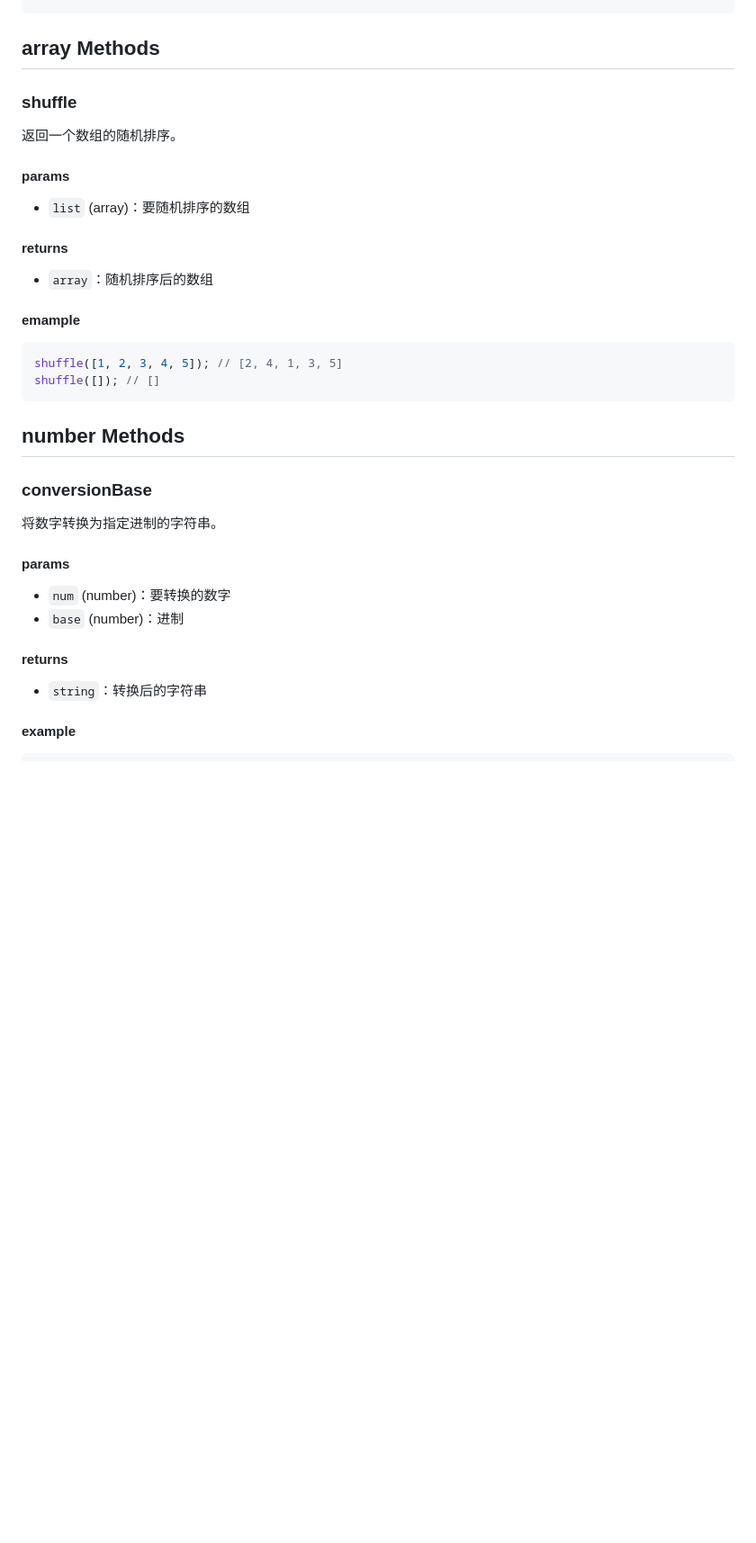
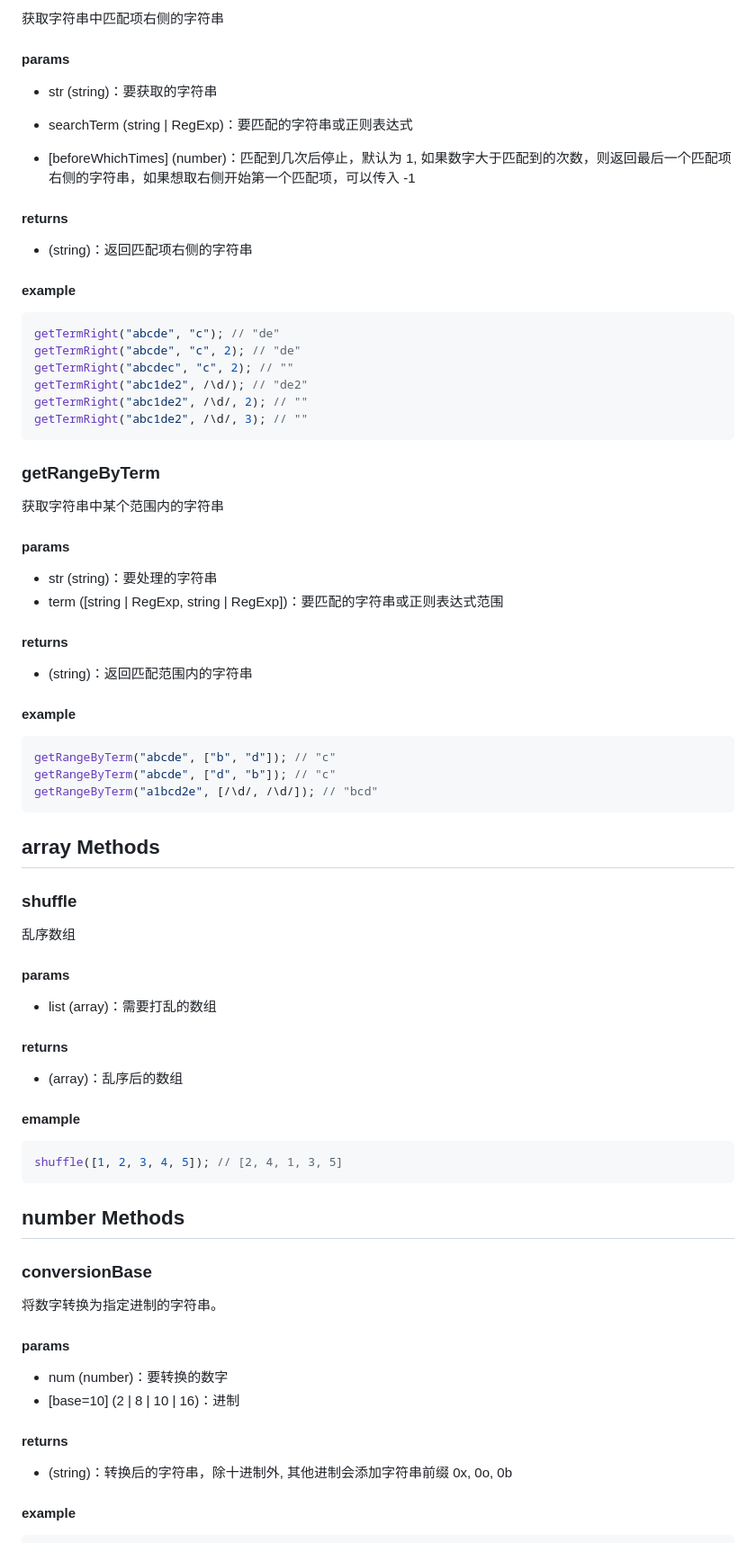
Before and after one commit to xiaotong-tong/xiaotong-tong.github.io, a Markdown page: xtt-utils-docs/index.md, the part around one of its changes. Shown at 90% size. GitHub-like rendering; blank space fills up the shorter version.

````diff
--- a/xtt-utils-docs/index.md
+++ b/xtt-utils-docs/index.md
@@ -228,22 +277,67 @@ endsWith("Hello World!", /Hello/, 5); // true
+获取字符串中匹配项右侧的字符串
+
+#### params
+
+- str (string)：要获取的字符串
+
+- searchTerm (string | RegExp)：要匹配的字符串或正则表达式
+
+- [beforeWhichTimes] (number)：匹配到几次后停止，默认为 1, 如果数字大于匹配到的次数，则返回最后一个匹配项右侧的字符串，如果想取右侧开始第一个匹配项，可以传入 -1
+
+#### returns
+
+- (string)：返回匹配项右侧的字符串
+
+#### example
+
+```js
+getTermRight("abcde", "c"); // "de"
+getTermRight("abcde", "c", 2); // "de"
+getTermRight("abcdec", "c", 2); // ""
+getTermRight("abc1de2", /\d/); // "de2"
+getTermRight("abc1de2", /\d/, 2); // ""
+getTermRight("abc1de2", /\d/, 3); // ""
+```
+
+### getRangeByTerm
+
+获取字符串中某个范围内的字符串
+
+#### params
+
+- str (string)：要处理的字符串
+- term ([string | RegExp, string | RegExp])：要匹配的字符串或正则表达式范围
+
+#### returns
+
+- (string)：返回匹配范围内的字符串
+
+#### example
+
+```js
+getRangeByTerm("abcde", ["b", "d"]); // "c"
+getRangeByTerm("abcde", ["d", "b"]); // "c"
+getRangeByTerm("a1bcd2e", [/\d/, /\d/]); // "bcd"
+```
+
 ## array Methods
 
 ### shuffle
 
-返回一个数组的随机排序。
+乱序数组
 
 #### params
 
-- `list` (array)：要随机排序的数组
+- list (array)：需要打乱的数组
 
 #### returns
 
-- `array`：随机排序后的数组
+- (array)：乱序后的数组
 
 #### emample
 
 ```js
 shuffle([1, 2, 3, 4, 5]); // [2, 4, 1, 3, 5]
-shuffle([]); // []
 ```
 
 ## number Methods
@@ -254,12 +348,12 @@ shuffle([]); // []
 
 #### params
 
-- `num` (number)：要转换的数字
-- `base` (number)：进制
+- num (number)：要转换的数字
+- [base=10] (2 | 8 | 10 | 16)：进制
 
 #### returns
 
-- `string`：转换后的字符串
+- (string)：转换后的字符串，除十进制外, 其他进制会添加字符串前缀 0x, 0o, 0b
 
 #### example
 
````
Also changed, not shown: other parts of xtt-utils-docs/index.md (+208 -51 lines).
